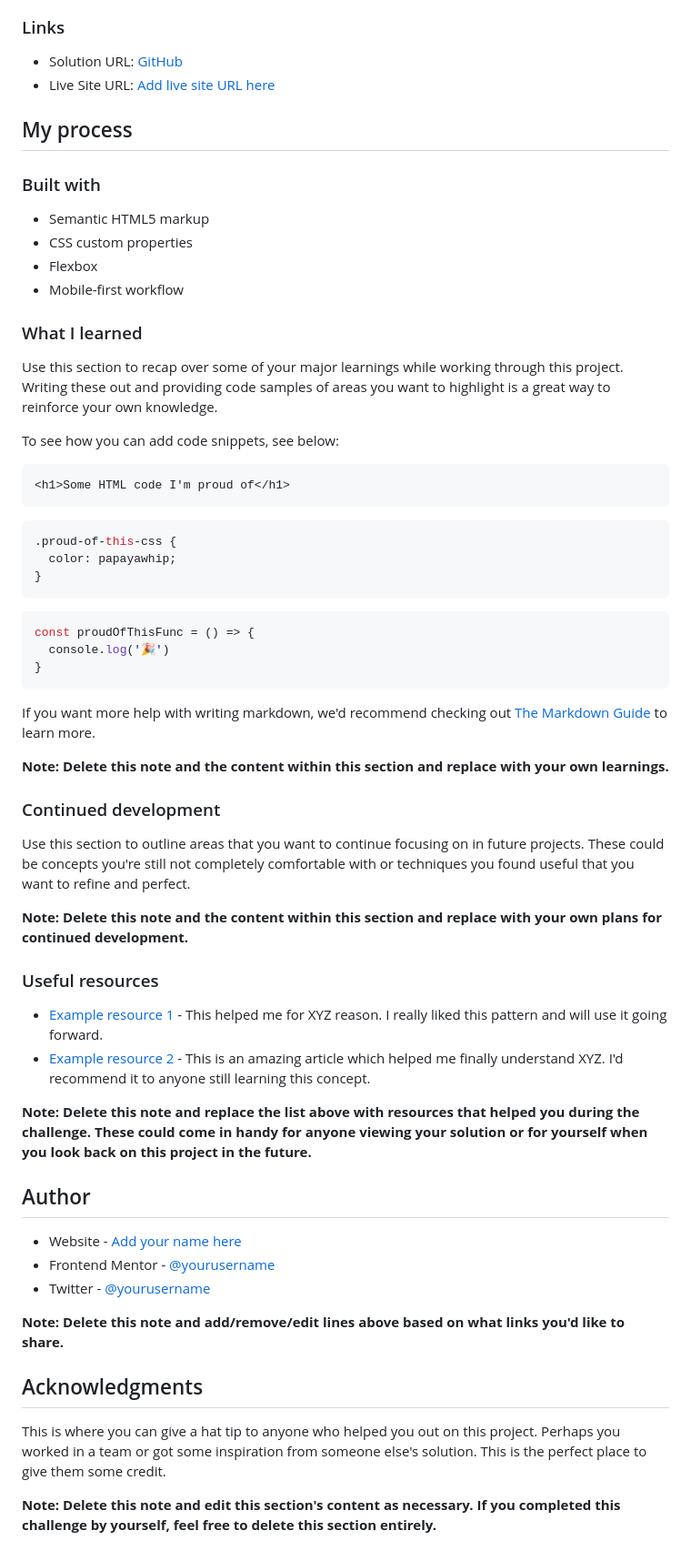
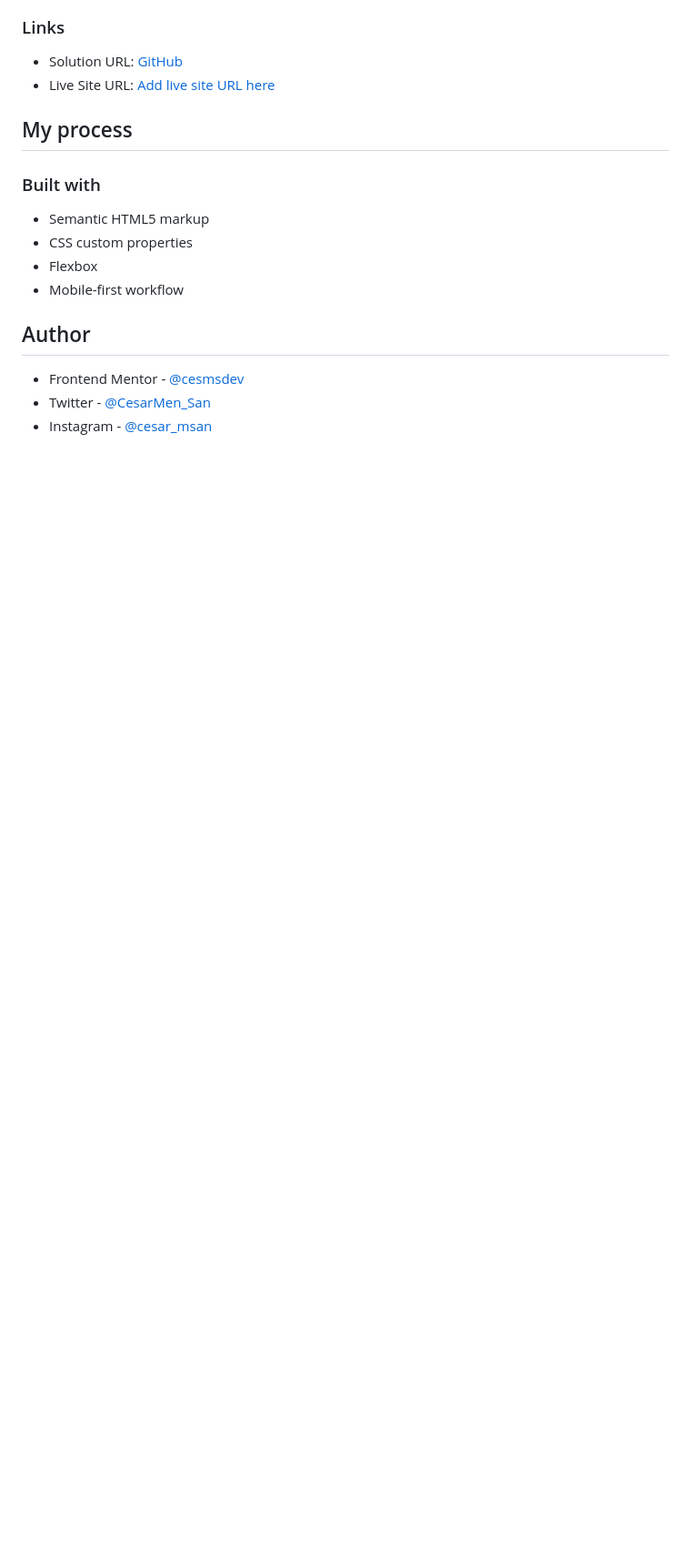
Before and after one commit to cesmsdev/newsletter-sign-up-with-message, a Markdown page: README.md, the part around the change printed below. Shown: that part at 91% size. Rendered like a GitHub page; blank space fills up the shorter version.

````diff
--- a/README.md
+++ b/README.md
@@ -48,53 +44,8 @@ Users should be able to:
 - Flexbox
 - Mobile-first workflow
 
-### What I learned
-
-Use this section to recap over some of your major learnings while working through this project. Writing these out and providing code samples of areas you want to highlight is a great way to reinforce your own knowledge.
-
-To see how you can add code snippets, see below:
-
-```html
-<h1>Some HTML code I'm proud of</h1>
-```
-```css
-.proud-of-this-css {
-  color: papayawhip;
-}
-```
-```js
-const proudOfThisFunc = () => {
-  console.log('🎉')
-}
-```
-
-If you want more help with writing markdown, we'd recommend checking out [The Markdown Guide](https://www.markdownguide.org/) to learn more.
-
-**Note: Delete this note and the content within this section and replace with your own learnings.**
-
-### Continued development
-
-Use this section to outline areas that you want to continue focusing on in future projects. These could be concepts you're still not completely comfortable with or techniques you found useful that you want to refine and perfect.
-
-**Note: Delete this note and the content within this section and replace with your own plans for continued development.**
-
-### Useful resources
-
-- [Example resource 1](https://www.example.com) - This helped me for XYZ reason. I really liked this pattern and will use it going forward.
-- [Example resource 2](https://www.example.com) - This is an amazing article which helped me finally understand XYZ. I'd recommend it to anyone still learning this concept.
-
-**Note: Delete this note and replace the list above with resources that helped you during the challenge. These could come in handy for anyone viewing your solution or for yourself when you look back on this project in the future.**
-
 ## Author
 
-- Website - [Add your name here](https://www.your-site.com)
-- Frontend Mentor - [@yourusername](https://www.frontendmentor.io/profile/yourusername)
-- Twitter - [@yourusername](https://www.twitter.com/yourusername)
-
-**Note: Delete this note and add/remove/edit lines above based on what links you'd like to share.**
-
-## Acknowledgments
-
-This is where you can give a hat tip to anyone who helped you out on this project. Perhaps you worked in a team or got some inspiration from someone else's solution. This is the perfect place to give them some credit.
-
-**Note: Delete this note and edit this section's content as necessary. If you completed this challenge by yourself, feel free to delete this section entirely.**
+- Frontend Mentor - [@cesmsdev](https://www.frontendmentor.io/profile/cesmsdev)
+- Twitter - [@CesarMen_San](https://x.com/CesarMen_San)
+- Instagram - [@cesar_msan](https://www.instagram.com/cesar_msan/)
````
Also changed, not shown: other parts of README.md (+1 -5 lines), assets/images/screenshot/Captura de pantalla_16-9-2024_182529_127.0.0.1.jpeg (added).
